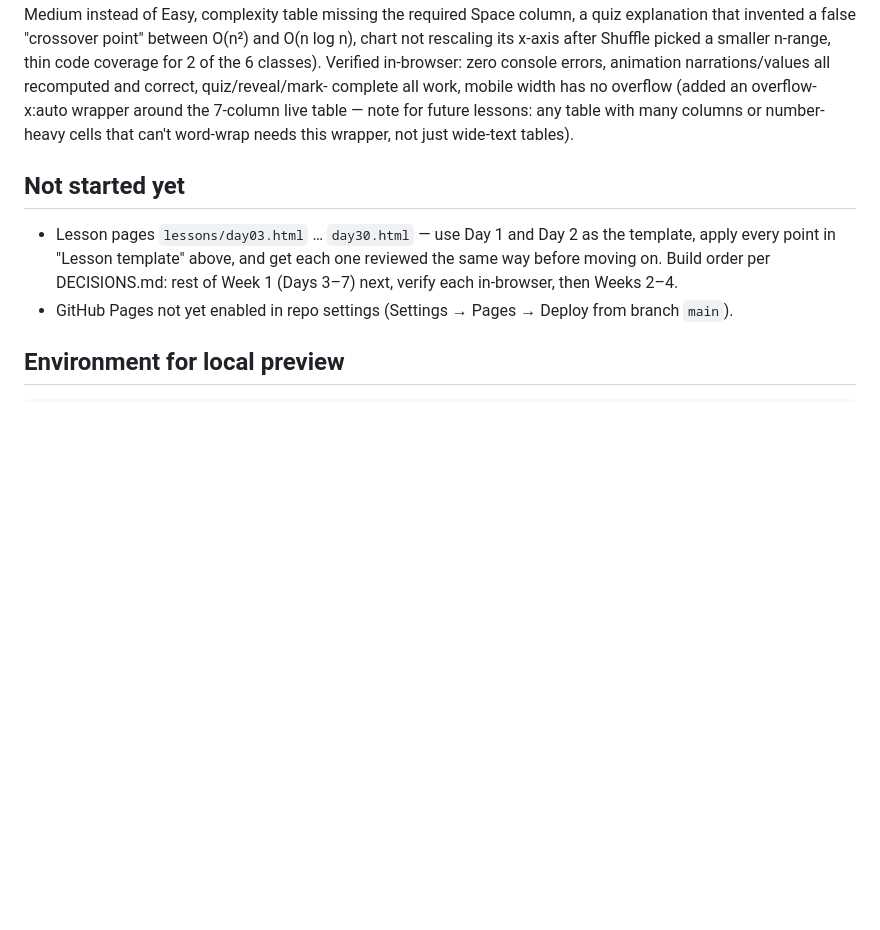
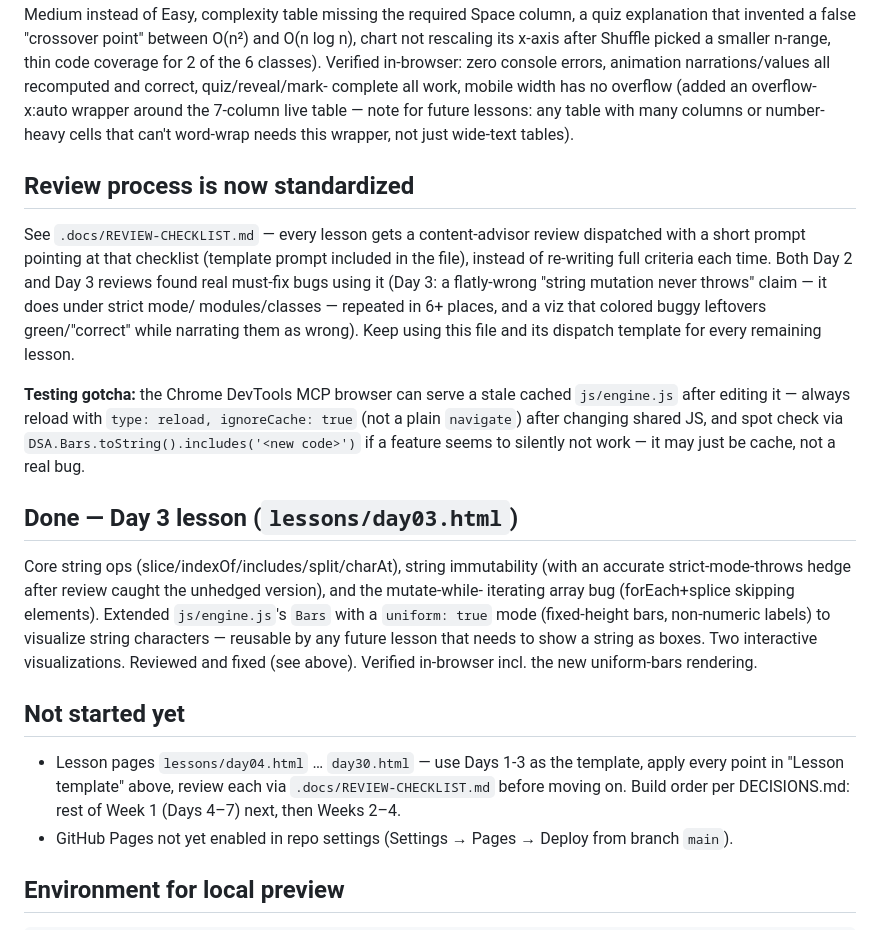
Before and after one commit to zainulhasan/30-days-js-interview-prep, a Markdown page: .docs/NOTES.md, the part around the change. Rendered like a GitHub page; blank space fills up the shorter version.

Commit message:
Update build notes: Day 3 complete, review process standardized

```diff
--- a/.docs/NOTES.md
+++ b/.docs/NOTES.md
@@ -124,11 +124,33 @@ complete all work, mobile width has no overflow (added an overflow-x:auto wrappe
 7-column live table — note for future lessons: any table with many columns or number-heavy
 cells that can't word-wrap needs this wrapper, not just wide-text tables).
 
+## Review process is now standardized
+See `.docs/REVIEW-CHECKLIST.md` — every lesson gets a content-advisor review dispatched with a
+short prompt pointing at that checklist (template prompt included in the file), instead of
+re-writing full criteria each time. Both Day 2 and Day 3 reviews found real must-fix bugs using
+it (Day 3: a flatly-wrong "string mutation never throws" claim — it does under strict mode/
+modules/classes — repeated in 6+ places, and a viz that colored buggy leftovers green/"correct"
+while narrating them as wrong). Keep using this file and its dispatch template for every
+remaining lesson.
+
+**Testing gotcha:** the Chrome DevTools MCP browser can serve a stale cached `js/engine.js`
+after editing it — always reload with `type: reload, ignoreCache: true` (not a plain `navigate`)
+after changing shared JS, and spot check via `DSA.Bars.toString().includes('<new code>')` if a
+feature seems to silently not work — it may just be cache, not a real bug.
+
+## Done — Day 3 lesson (`lessons/day03.html`)
+Core string ops (slice/indexOf/includes/split/charAt), string immutability (with an accurate
+strict-mode-throws hedge after review caught the unhedged version), and the mutate-while-
+iterating array bug (forEach+splice skipping elements). Extended `js/engine.js`'s `Bars` with a
+`uniform: true` mode (fixed-height bars, non-numeric labels) to visualize string characters —
+reusable by any future lesson that needs to show a string as boxes. Two interactive
+visualizations. Reviewed and fixed (see above). Verified in-browser incl. the new uniform-bars
+rendering.
+
 ## Not started yet
-- Lesson pages `lessons/day03.html` … `day30.html` — use Day 1 and Day 2 as the template, apply
-  every point in "Lesson template" above, and get each one reviewed the same way before moving
-  on. Build order per DECISIONS.md: rest of Week 1 (Days 3–7) next, verify each in-browser, then
-  Weeks 2–4.
+- Lesson pages `lessons/day04.html` … `day30.html` — use Days 1-3 as the template, apply every
+  point in "Lesson template" above, review each via `.docs/REVIEW-CHECKLIST.md` before moving
+  on. Build order per DECISIONS.md: rest of Week 1 (Days 4–7) next, then Weeks 2–4.
 - GitHub Pages not yet enabled in repo settings (Settings → Pages → Deploy from branch `main`).
 
 ## Environment for local preview
```
